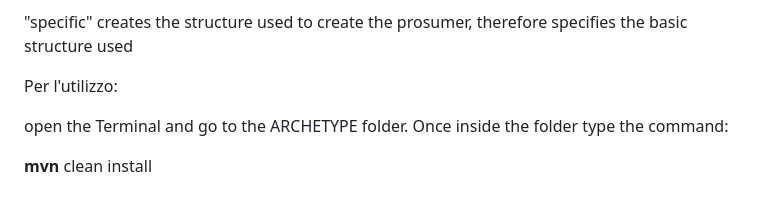
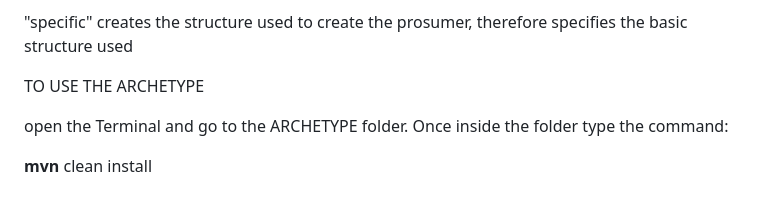
Before and after one commit to dinatalemarco/Beatrice, a Markdown page: README.md, the part around the change. GitHub-like rendering.

```diff
--- a/README.md
+++ b/README.md
@@ -1756,7 +1756,7 @@ line-height:95%;mso-list:l1 level2 lfo6;tab-stops:89.35pt'>&quot;generic&quot; a
 
 <p class=MsoBodyText style='margin-top:11.4pt;margin-right:0cm;margin-bottom:
 0cm;margin-left:46.0pt;margin-bottom:.0001pt;line-height:12.3pt;mso-line-height-rule:
-exactly'>Per l'utilizzo:</p>
+exactly'>TO USE THE ARCHETYPE</p>
 
 <p class=MsoBodyText style='margin-top:.2pt;margin-right:58.0pt;margin-bottom:
 0cm;margin-left:46.0pt;margin-bottom:.0001pt;line-height:95%'>open the Terminal and go to the ARCHETYPE folder. Once inside the folder type the command:</p>
```
